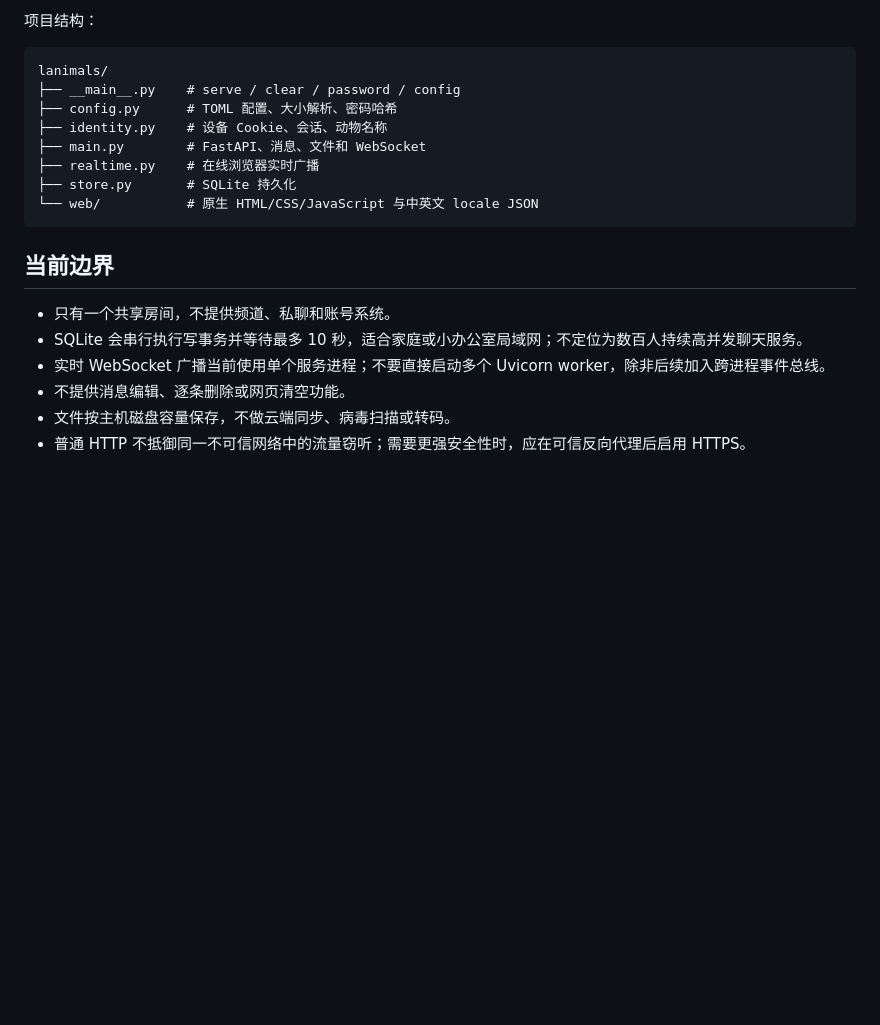
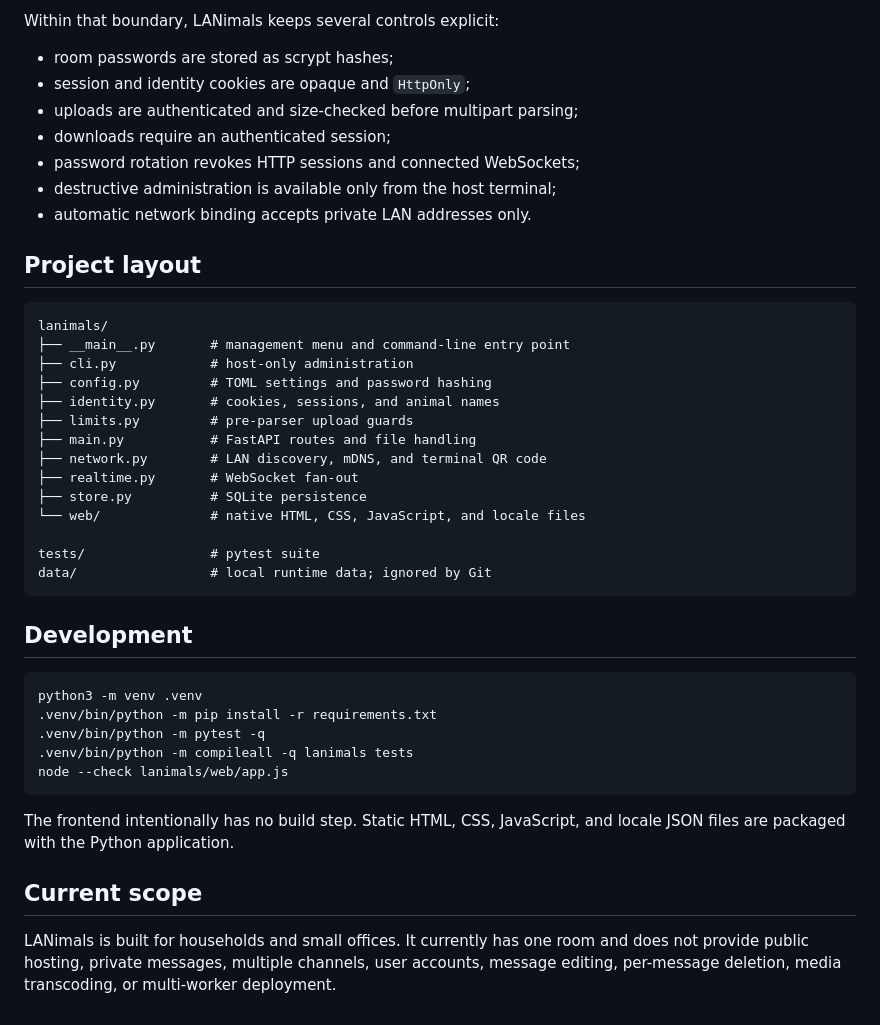
Before and after one commit to sleepyquq/LANimals, a Markdown page: README.md, the part around one of its changes. Drawn GitHub-style; blank space fills up the shorter version.

````diff
--- a/README.md
+++ b/README.md
@@ -117,22 +164,45 @@ data/
 
-项目结构：
+Within that boundary, LANimals keeps several controls explicit:
+
+- room passwords are stored as scrypt hashes;
+- session and identity cookies are opaque and `HttpOnly`;
+- uploads are authenticated and size-checked before multipart parsing;
+- downloads require an authenticated session;
+- password rotation revokes HTTP sessions and connected WebSockets;
+- destructive administration is available only from the host terminal;
+- automatic network binding accepts private LAN addresses only.
+
+## Project layout
 
 ```text
 lanimals/
-├── __main__.py    # serve / clear / password / config
-├── config.py      # TOML 配置、大小解析、密码哈希
-├── identity.py    # 设备 Cookie、会话、动物名称
-├── main.py        # FastAPI、消息、文件和 WebSocket
-├── realtime.py    # 在线浏览器实时广播
-├── store.py       # SQLite 持久化
-└── web/           # 原生 HTML/CSS/JavaScript 与中英文 locale JSON
+├── __main__.py       # management menu and command-line entry point
+├── cli.py            # host-only administration
+├── config.py         # TOML settings and password hashing
+├── identity.py       # cookies, sessions, and animal names
+├── limits.py         # pre-parser upload guards
+├── main.py           # FastAPI routes and file handling
+├── network.py        # LAN discovery, mDNS, and terminal QR code
+├── realtime.py       # WebSocket fan-out
+├── store.py          # SQLite persistence
+└── web/              # native HTML, CSS, JavaScript, and locale files
+
+tests/                # pytest suite
+data/                 # local runtime data; ignored by Git
 ```
 
-## 当前边界
+## Development
 
-- 只有一个共享房间，不提供频道、私聊和账号系统。
-- SQLite 会串行执行写事务并等待最多 10 秒，适合家庭或小办公室局域网；不定位为数百人持续高并发聊天服务。
-- 实时 WebSocket 广播当前使用单个服务进程；不要直接启动多个 Uvicorn worker，除非后续加入跨进程事件总线。
-- 不提供消息编辑、逐条删除或网页清空功能。
-- 文件按主机磁盘容量保存，不做云端同步、病毒扫描或转码。
-- 普通 HTTP 不抵御同一不可信网络中的流量窃听；需要更强安全性时，应在可信反向代理后启用 HTTPS。
+```bash
+python3 -m venv .venv
+.venv/bin/python -m pip install -r requirements.txt
+.venv/bin/python -m pytest -q
+.venv/bin/python -m compileall -q lanimals tests
+node --check lanimals/web/app.js
+```
+
+The frontend intentionally has no build step. Static HTML, CSS, JavaScript, and locale JSON files are packaged with the Python application.
+
+## Current scope
+
+LANimals is built for households and small offices. It currently has one room and does not provide public hosting, private messages, multiple channels, user accounts, message editing, per-message deletion, media transcoding, or multi-worker deployment.
````
Also changed, not shown: other parts of README.md (+119 -72 lines), README.zh-CN.md (added, +208 -0 lines), docs/assets/lanimals-desktop-light.png (added), docs/assets/lanimals-mobile-dark.png (added), 4 other files.
